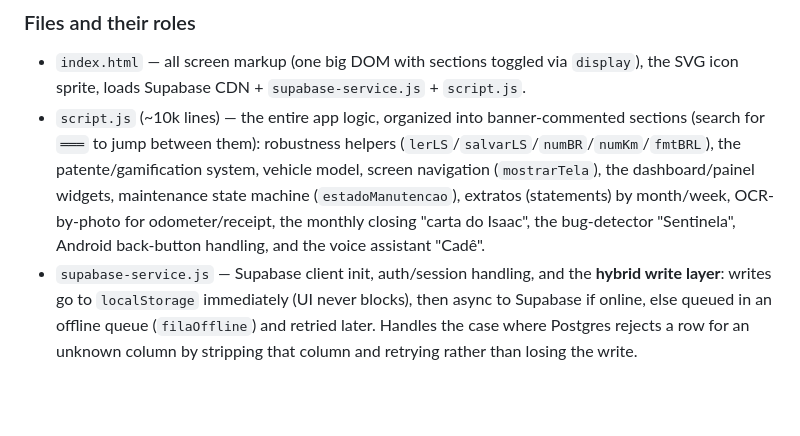
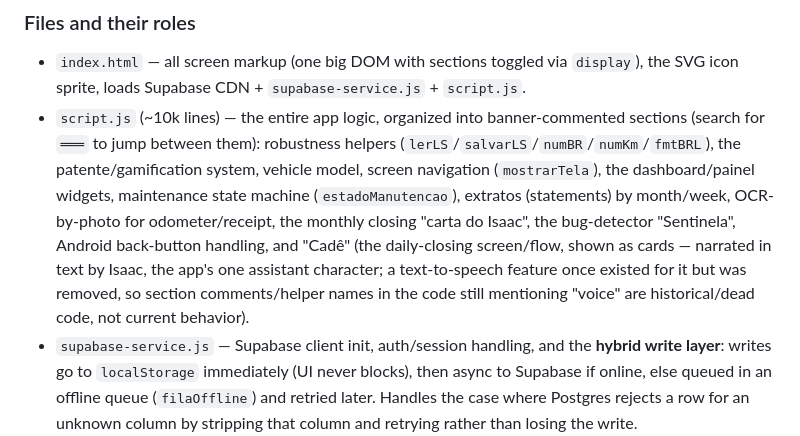
Before and after one commit to gustavosoaresgrs18-oss/caderno-manutencao, a Markdown page: CLAUDE.md, the part around the change. Rendered like a GitHub page; blank space fills up the shorter version.

Commit message:
corrige descricao do Cade no CLAUDE.md
Co-Authored-By: Claude Sonnet 5 <noreply@anthropic.com>
Claude-Session: https://claude.ai/code/session_01WDsT6yk9fFTs5A5A7B3awy

```diff
--- a/CLAUDE.md
+++ b/CLAUDE.md
@@ -72,7 +72,7 @@ file is private.
 
 ### Files and their roles
 - `index.html` — all screen markup (one big DOM with sections toggled via `display`), the SVG icon sprite, loads Supabase CDN + `supabase-service.js` + `script.js`.
-- `script.js` (~10k lines) — the entire app logic, organized into banner-commented sections (search for `═══` to jump between them): robustness helpers (`lerLS`/`salvarLS`/`numBR`/`numKm`/`fmtBRL`), the patente/gamification system, vehicle model, screen navigation (`mostrarTela`), the dashboard/painel widgets, maintenance state machine (`estadoManutencao`), extratos (statements) by month/week, OCR-by-photo for odometer/receipt, the monthly closing "carta do Isaac", the bug-detector "Sentinela", Android back-button handling, and the voice assistant "Cadê".
+- `script.js` (~10k lines) — the entire app logic, organized into banner-commented sections (search for `═══` to jump between them): robustness helpers (`lerLS`/`salvarLS`/`numBR`/`numKm`/`fmtBRL`), the patente/gamification system, vehicle model, screen navigation (`mostrarTela`), the dashboard/painel widgets, maintenance state machine (`estadoManutencao`), extratos (statements) by month/week, OCR-by-photo for odometer/receipt, the monthly closing "carta do Isaac", the bug-detector "Sentinela", Android back-button handling, and "Cadê" (the daily-closing screen/flow, shown as cards — narrated in text by Isaac, the app's one assistant character; a text-to-speech feature once existed for it but was removed, so section comments/helper names in the code still mentioning "voice" are historical/dead code, not current behavior).
 - `supabase-service.js` — Supabase client init, auth/session handling, and the **hybrid write layer**: writes go to `localStorage` immediately (UI never blocks), then async to Supabase if online, else queued in an offline queue (`filaOffline`) and retried later. Handles the case where Postgres rejects a row for an unknown column by stripping that column and retrying rather than losing the write.
 - `style.css` — all styling, plain CSS custom properties, no preprocessor.
 - `sw.js` — service worker for the GitHub Pages (browser) build only; explicitly disabled inside the Capacitor app (see comments in `CAPACITOR.md` and `sw.js`) since files there are already local.
```
